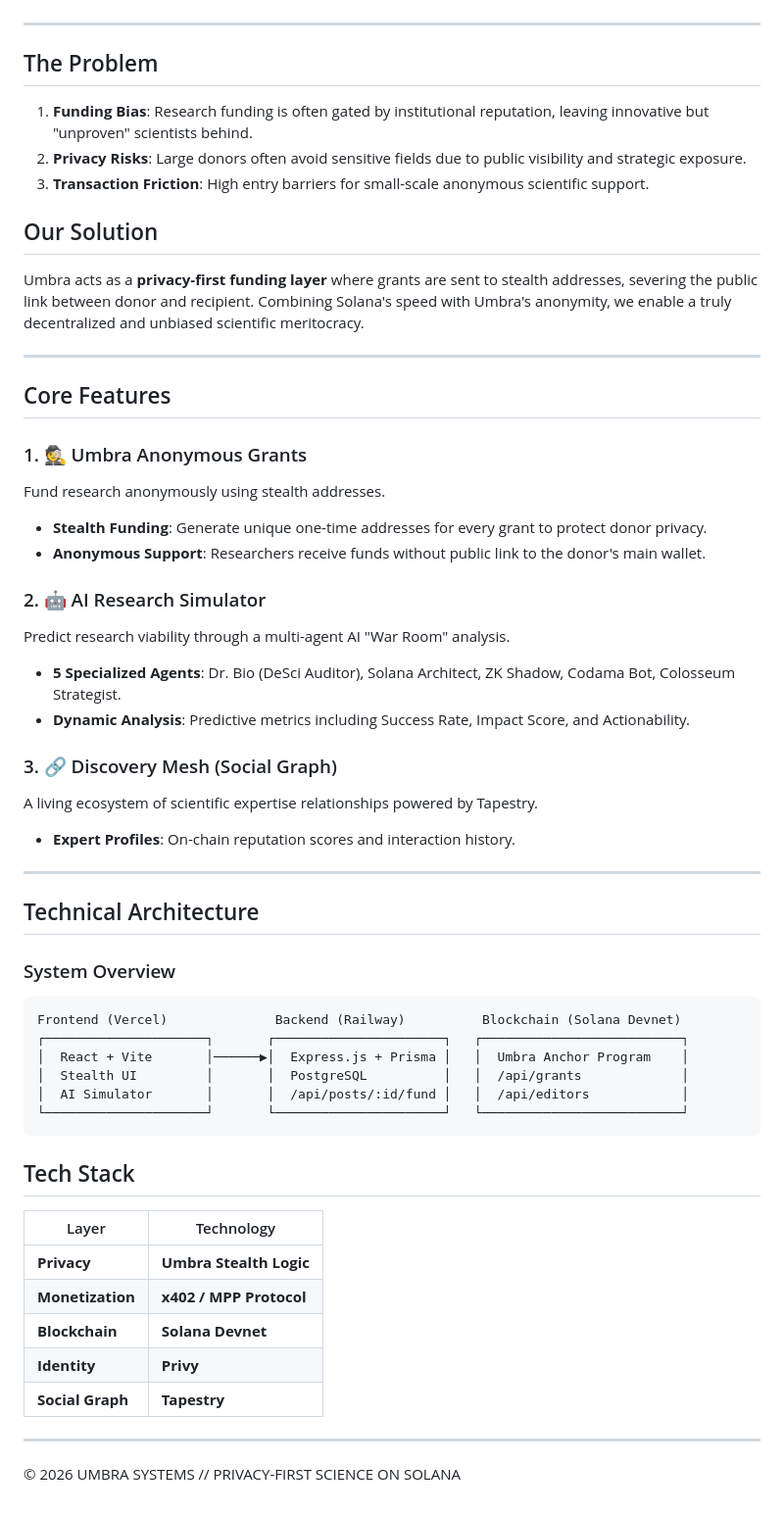
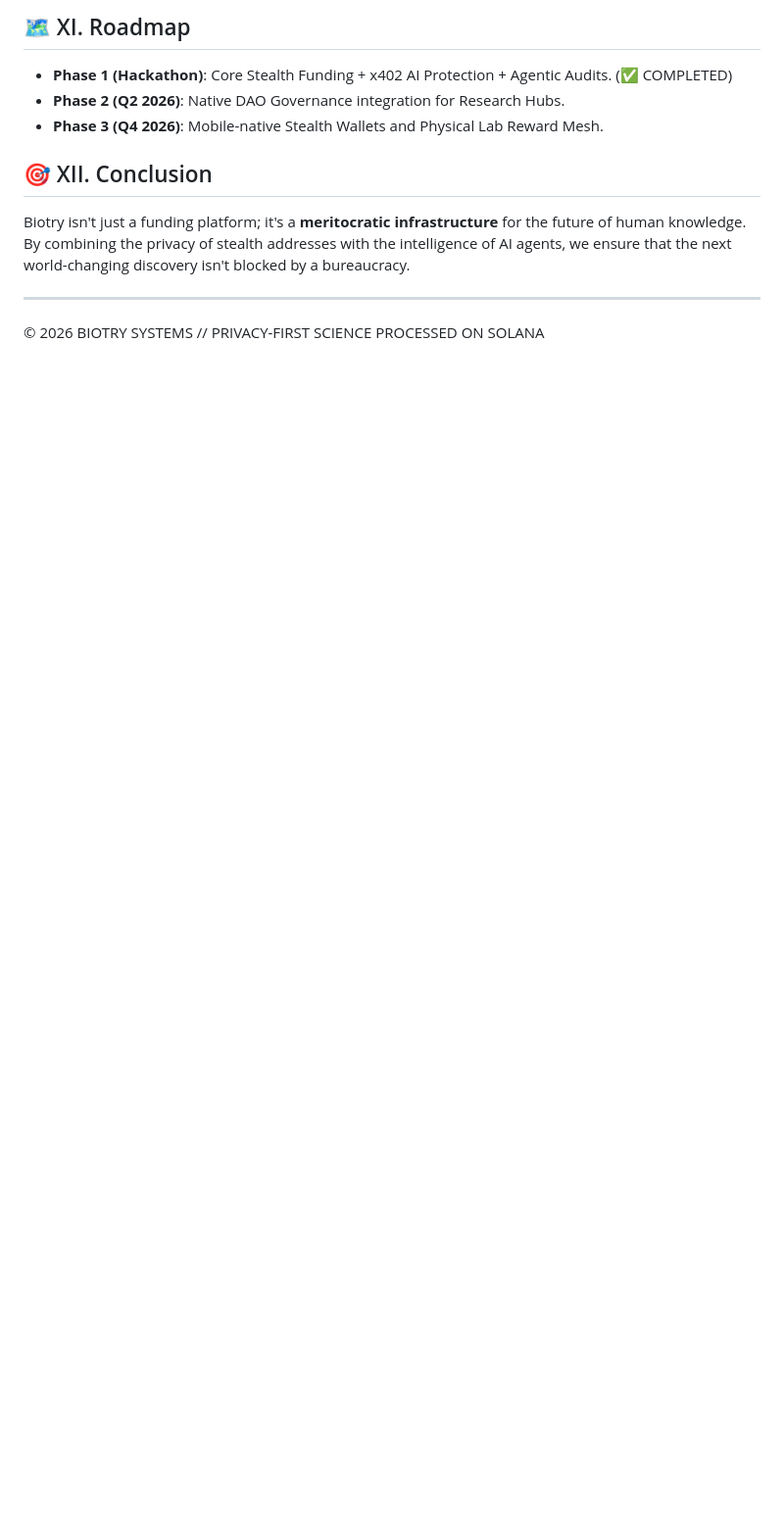
Before and after one commit to Joseph-hackathon/Biotry, a Markdown page: README.md, the part around one of its changes. Shown at 98% size. Rendered like a GitHub page; blank space fills up the shorter version.

````diff
--- a/README.md
+++ b/README.md
@@ -26,62 +90,10 @@ Review our core logic for Biotry and the Umbra upgrade:
+## 🗺️ XI. Roadmap
+- **Phase 1 (Hackathon)**: Core Stealth Funding + x402 AI Protection + Agentic Audits. (✅ COMPLETED)
+- **Phase 2 (Q2 2026)**: Native DAO Governance integration for Research Hubs.
+- **Phase 3 (Q4 2026)**: Mobile-native Stealth Wallets and Physical Lab Reward Mesh.
+
+## 🎯 XII. Conclusion
+Biotry isn't just a funding platform; it's a **meritocratic infrastructure** for the future of human knowledge. By combining the privacy of stealth addresses with the intelligence of AI agents, we ensure that the next world-changing discovery isn't blocked by a bureaucracy.
 
 ---
-
-## The Problem
-
-1. **Funding Bias**: Research funding is often gated by institutional reputation, leaving innovative but "unproven" scientists behind.
-2. **Privacy Risks**: Large donors often avoid sensitive fields due to public visibility and strategic exposure.
-3. **Transaction Friction**: High entry barriers for small-scale anonymous scientific support.
-
-## Our Solution
-
-Umbra acts as a **privacy-first funding layer** where grants are sent to stealth addresses, severing the public link between donor and recipient. Combining Solana's speed with Umbra's anonymity, we enable a truly decentralized and unbiased scientific meritocracy.
-
-
----
-
-## Core Features
-
-### 1. 🕵️ Umbra Anonymous Grants
-Fund research anonymously using stealth addresses.
-- **Stealth Funding**: Generate unique one-time addresses for every grant to protect donor privacy.
-- **Anonymous Support**: Researchers receive funds without public link to the donor's main wallet.
-
-### 2. 🤖 AI Research Simulator
-Predict research viability through a multi-agent AI "War Room" analysis.
-- **5 Specialized Agents**: Dr. Bio (DeSci Auditor), Solana Architect, ZK Shadow, Codama Bot, Colosseum Strategist.
-- **Dynamic Analysis**: Predictive metrics including Success Rate, Impact Score, and Actionability.
-
-### 3. 🔗 Discovery Mesh (Social Graph)
-A living ecosystem of scientific expertise relationships powered by Tapestry.
-- **Expert Profiles**: On-chain reputation scores and interaction history.
-
-
----
-
-## Technical Architecture
-
-### System Overview
-
-```
-Frontend (Vercel)              Backend (Railway)          Blockchain (Solana Devnet)
-┌─────────────────────┐       ┌──────────────────────┐   ┌──────────────────────────┐
-│  React + Vite       │──────▶│  Express.js + Prisma │   │  Umbra Anchor Program    │
-│  Stealth UI         │       │  PostgreSQL          │   │  /api/grants             │
-│  AI Simulator       │       │  /api/posts/:id/fund │   │  /api/editors            │
-└─────────────────────┘       └──────────────────────┘   └──────────────────────────┘
-```
-
-
-## Tech Stack
-
-| Layer | Technology |
-|---|---|
-| **Privacy** | **Umbra Stealth Logic** |
-| **Monetization** | **x402 / MPP Protocol** |
-| **Blockchain** | **Solana Devnet** |
-| **Identity** | **Privy** |
-| **Social Graph** | **Tapestry** |
-
----
-
-© 2026 UMBRA SYSTEMS // PRIVACY-FIRST SCIENCE ON SOLANA
+© 2026 BIOTRY SYSTEMS // PRIVACY-FIRST SCIENCE PROCESSED ON SOLANA
````
Also changed, not shown: other parts of README.md (+80 -16 lines).
